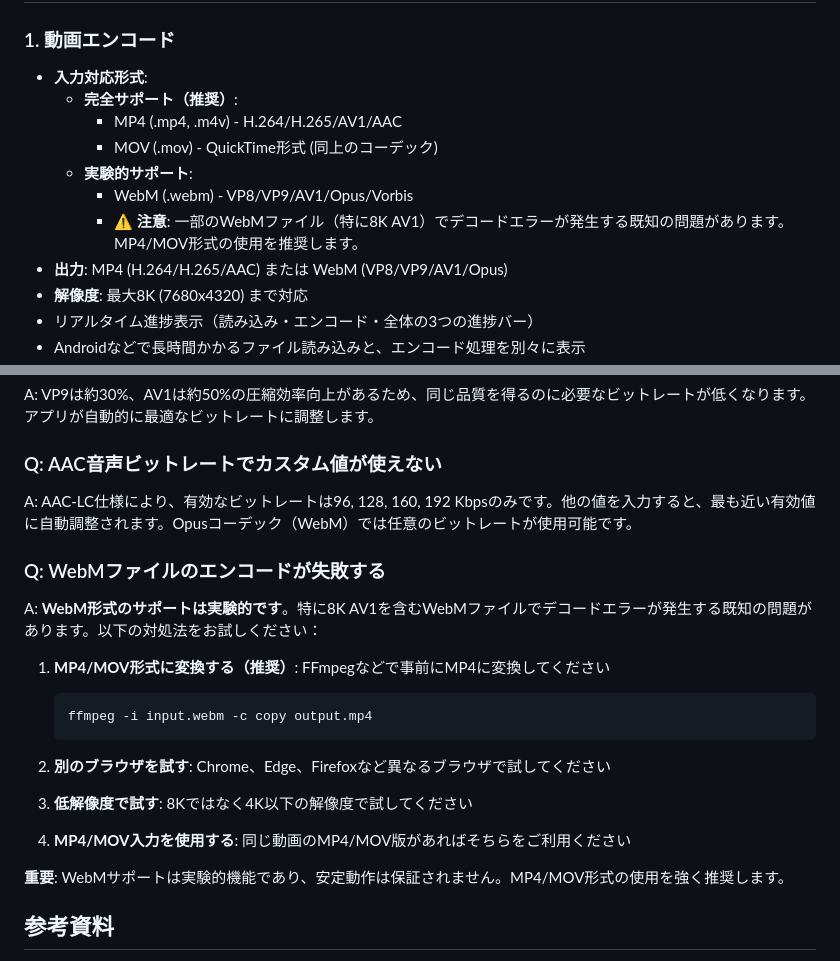
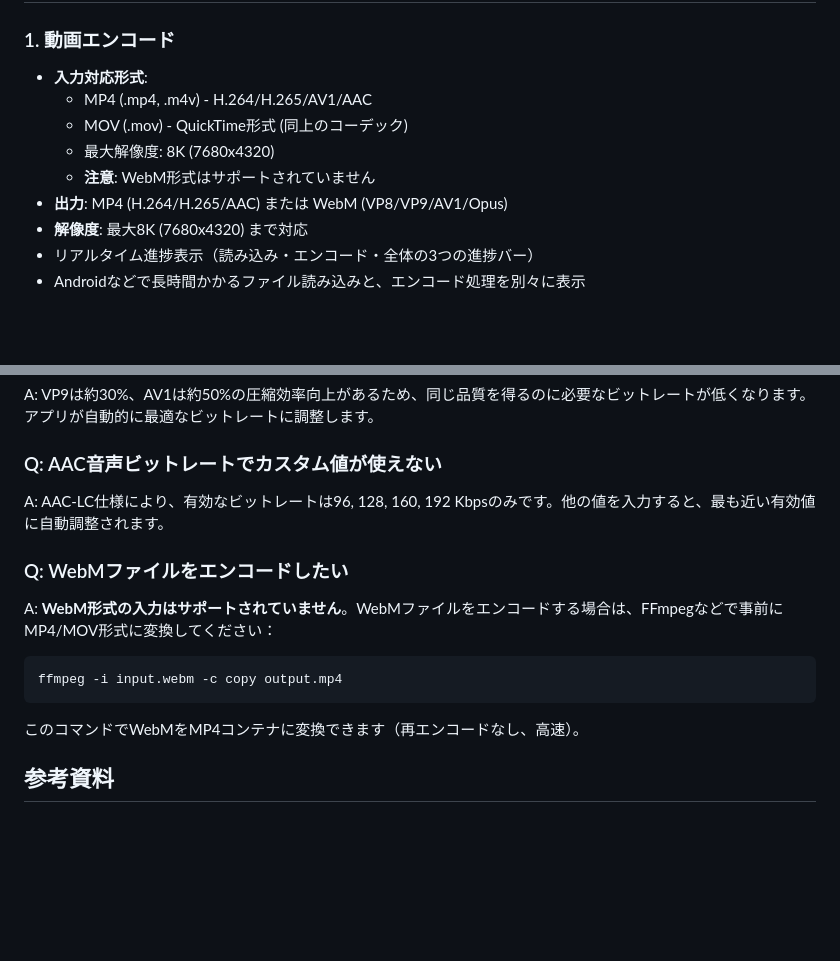
Before and after one commit to Shimamura-Kouki/2nd_IT-Project_BrowserVideoEncoding, a Markdown page: video-encoder-app/frontend/README.md, 2 parts joined by grey strips. Drawn GitHub-style; blank space fills up the shorter version.

Commit message:
Update documentation to remove WebM support references
Co-authored-by: Shimamura-Kouki <167506912+Shimamura-Kouki@users.noreply.github.com>

````diff
--- a/video-encoder-app/frontend/README.md
+++ b/video-encoder-app/frontend/README.md
@@ -261,12 +261,10 @@ frontend/
 ### 1. 動画エンコード
 
 - **入力対応形式**:
-  - **完全サポート（推奨）**:
-    - MP4 (.mp4, .m4v) - H.264/H.265/AV1/AAC
-    - MOV (.mov) - QuickTime形式 (同上のコーデック)
-  - **実験的サポート**:
-    - WebM (.webm) - VP8/VP9/AV1/Opus/Vorbis
-    - ⚠️ **注意**: 一部のWebMファイル（特に8K AV1）でデコードエラーが発生する既知の問題があります。MP4/MOV形式の使用を推奨します。
+  - MP4 (.mp4, .m4v) - H.264/H.265/AV1/AAC
+  - MOV (.mov) - QuickTime形式 (同上のコーデック)
+  - 最大解像度: 8K (7680x4320)
+  - **注意**: WebM形式はサポートされていません
 - **出力**: MP4 (H.264/H.265/AAC) または WebM (VP8/VP9/AV1/Opus)
 - **解像度**: 最大8K (7680x4320) まで対応
 - リアルタイム進捗表示（読み込み・エンコード・全体の3つの進捗バー）
@@ -460,24 +458,17 @@ A: VP9は約30%、AV1は約50%の圧縮効率向上があるため、同じ品
 
 ### Q: AAC音声ビットレートでカスタム値が使えない
 
-A: AAC-LC仕様により、有効なビットレートは96, 128, 160, 192 Kbpsのみです。他の値を入力すると、最も近い有効値に自動調整されます。Opusコーデック（WebM）では任意のビットレートが使用可能です。
+A: AAC-LC仕様により、有効なビットレートは96, 128, 160, 192 Kbpsのみです。他の値を入力すると、最も近い有効値に自動調整されます。
 
-### Q: WebMファイルのエンコードが失敗する
+### Q: WebMファイルをエンコードしたい
 
-A: **WebM形式のサポートは実験的です**。特に8K AV1を含むWebMファイルでデコードエラーが発生する既知の問題があります。以下の対処法をお試しください：
+A: **WebM形式の入力はサポートされていません**。WebMファイルをエンコードする場合は、FFmpegなどで事前にMP4/MOV形式に変換してください：
 
-1. **MP4/MOV形式に変換する（推奨）**: FFmpegなどで事前にMP4に変換してください
-   ```bash
-   ffmpeg -i input.webm -c copy output.mp4
-   ```
+```bash
+ffmpeg -i input.webm -c copy output.mp4
+```
 
-2. **別のブラウザを試す**: Chrome、Edge、Firefoxなど異なるブラウザで試してください
-
-3. **低解像度で試す**: 8Kではなく4K以下の解像度で試してください
-
-4. **MP4/MOV入力を使用する**: 同じ動画のMP4/MOV版があればそちらをご利用ください
-
-**重要**: WebMサポートは実験的機能であり、安定動作は保証されません。MP4/MOV形式の使用を強く推奨します。
+このコマンドでWebMをMP4コンテナに変換できます（再エンコードなし、高速）。
 
 
 ## 参考資料
````
Also changed, not shown: README.md (+3 -7 lines).
